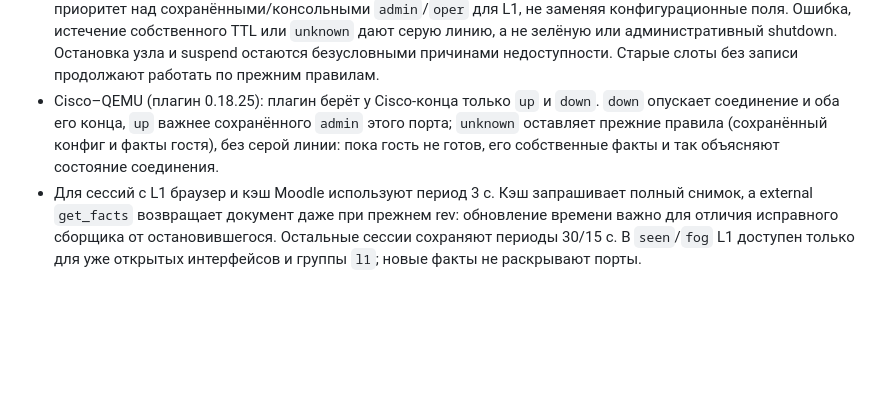
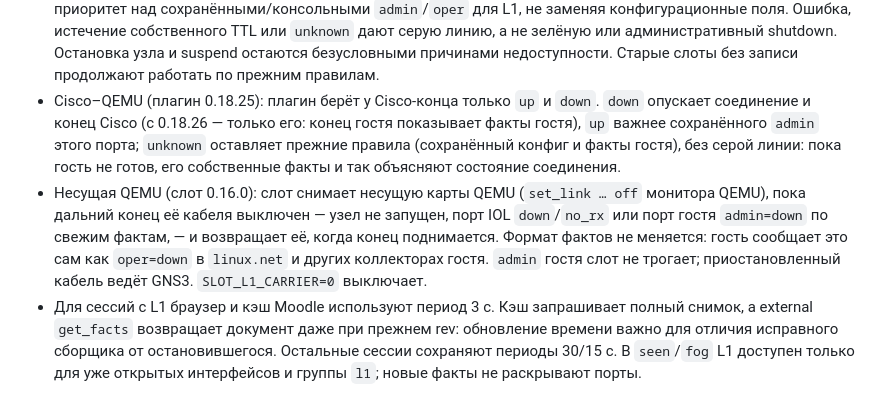
Before and after one commit to thua48xsen3iemicy-boop/gns-moodle-plugin, a Markdown page: manager/docs/CONTRACTS.md, the part around the change. GitHub-like rendering; blank space fills up the shorter version.

Commit message:
docs(contracts): QEMU carrier mirroring by the slot
Co-Authored-By: Claude Opus 5.5 <noreply@anthropic.com>
Claude-Session: https://claude.ai/code/session_01ApVEvsBx8uHXHqj1a65K4V

```diff
--- a/manager/docs/CONTRACTS.md
+++ b/manager/docs/CONTRACTS.md
@@ -997,9 +997,15 @@ Linux, а не «сохранённое», как у `ios.config/1`.
   Остановка узла и suspend остаются безусловными причинами недоступности.
   Старые слоты без записи продолжают работать по прежним правилам.
 - Cisco–QEMU (плагин 0.18.25): плагин берёт у Cisco-конца только `up` и `down`. `down`
-  опускает соединение и оба его конца, `up` важнее сохранённого `admin` этого порта;
-  `unknown` оставляет прежние правила (сохранённый конфиг и факты гостя), без серой линии:
-  пока гость не готов, его собственные факты и так объясняют состояние соединения.
+  опускает соединение и конец Cisco (с 0.18.26 — только его: конец гостя показывает факты
+  гостя), `up` важнее сохранённого `admin` этого порта; `unknown` оставляет прежние правила
+  (сохранённый конфиг и факты гостя), без серой линии: пока гость не готов, его собственные
+  факты и так объясняют состояние соединения.
+- Несущая QEMU (слот 0.16.0): слот снимает несущую карты QEMU (`set_link … off` монитора QEMU),
+  пока дальний конец её кабеля выключен — узел не запущен, порт IOL `down`/`no_rx` или порт
+  гостя `admin=down` по свежим фактам, — и возвращает её, когда конец поднимается. Формат фактов
+  не меняется: гость сообщает это сам как `oper=down` в `linux.net` и других коллекторах гостя.
+  `admin` гостя слот не трогает; приостановленный кабель ведёт GNS3. `SLOT_L1_CARRIER=0` выключает.
 - Для сессий с L1 браузер и кэш Moodle используют период 3 с. Кэш запрашивает
   полный снимок, а external `get_facts` возвращает документ даже при прежнем rev:
   обновление времени важно для отличия исправного сборщика от остановившегося.
```
